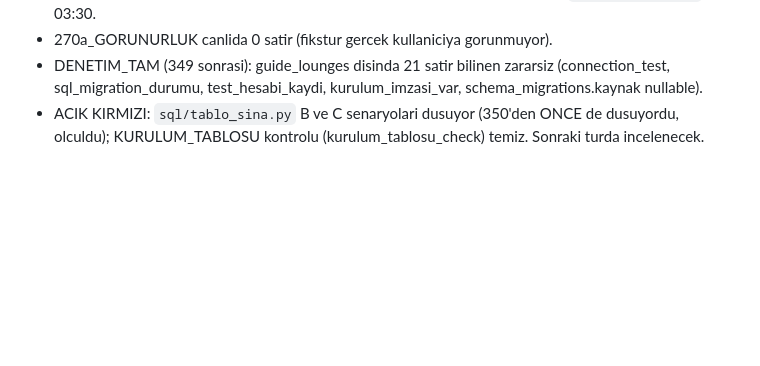
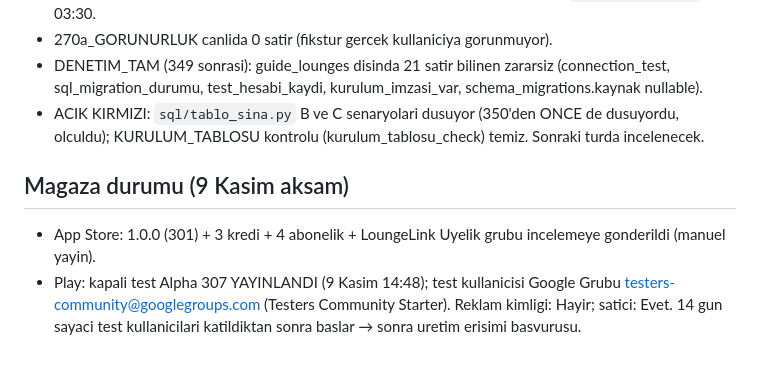
Before and after one commit to gokberkinak95/loungelink-app, a Markdown page: DEVIR/2026-11-09_ios27-android-alt-pay.md, the part around the change. GitHub-like rendering; blank space fills up the shorter version.

Commit message:
DEVIR: magaza durumu
Co-Authored-By: Claude Opus 5.5 <noreply@anthropic.com>

```diff
--- a/DEVIR/2026-11-09_ios27-android-alt-pay.md
+++ b/DEVIR/2026-11-09_ios27-android-alt-pay.md
@@ -45,3 +45,9 @@
   sql_migration_durumu, test_hesabi_kaydi, kurulum_imzasi_var, schema_migrations.kaynak nullable).
 - ACIK KIRMIZI: `sql/tablo_sina.py` B ve C senaryolari dusuyor (350'den ONCE de dusuyordu, olculdu);
   KURULUM_TABLOSU kontrolu (kurulum_tablosu_check) temiz. Sonraki turda incelenecek.
+
+## Magaza durumu (9 Kasim aksam)
+- App Store: 1.0.0 (301) + 3 kredi + 4 abonelik + LoungeLink Uyelik grubu incelemeye gonderildi (manuel yayin).
+- Play: kapali test Alpha 307 YAYINLANDI (9 Kasim 14:48); test kullanicisi Google Grubu
+  testers-community@googlegroups.com (Testers Community Starter). Reklam kimligi: Hayir; satici: Evet.
+  14 gun sayaci test kullanicilari katildiktan sonra baslar → sonra uretim erisimi basvurusu.
```
